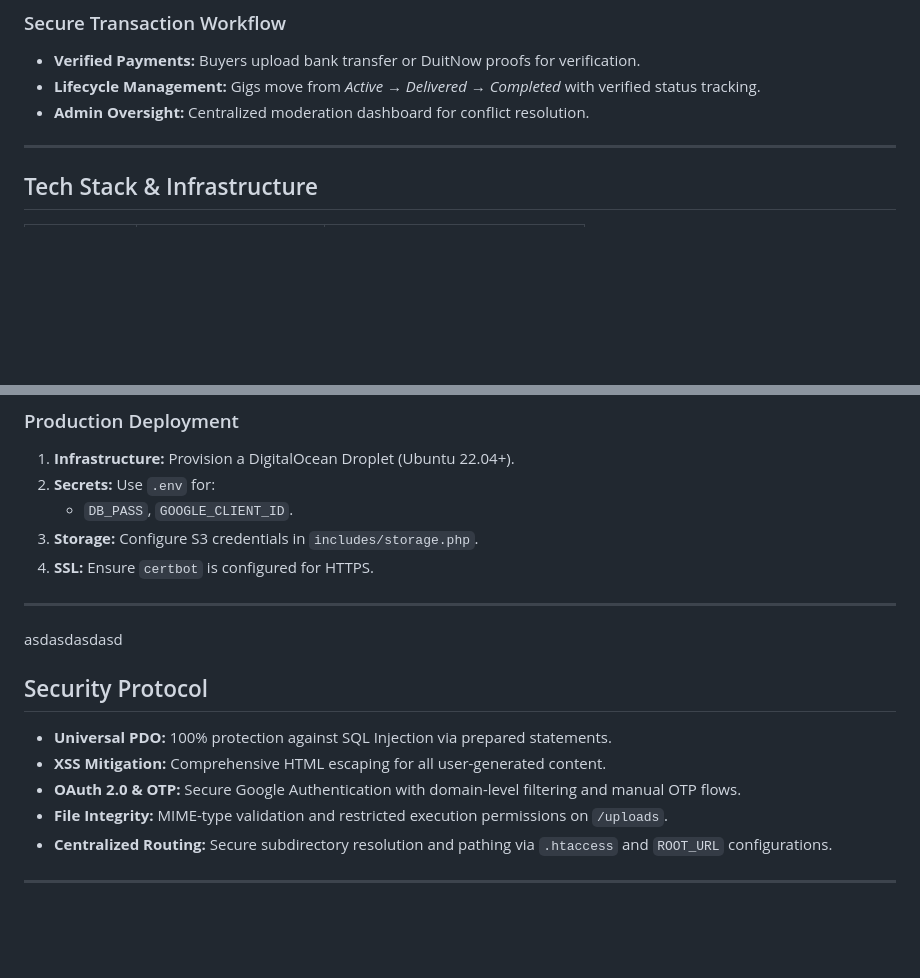
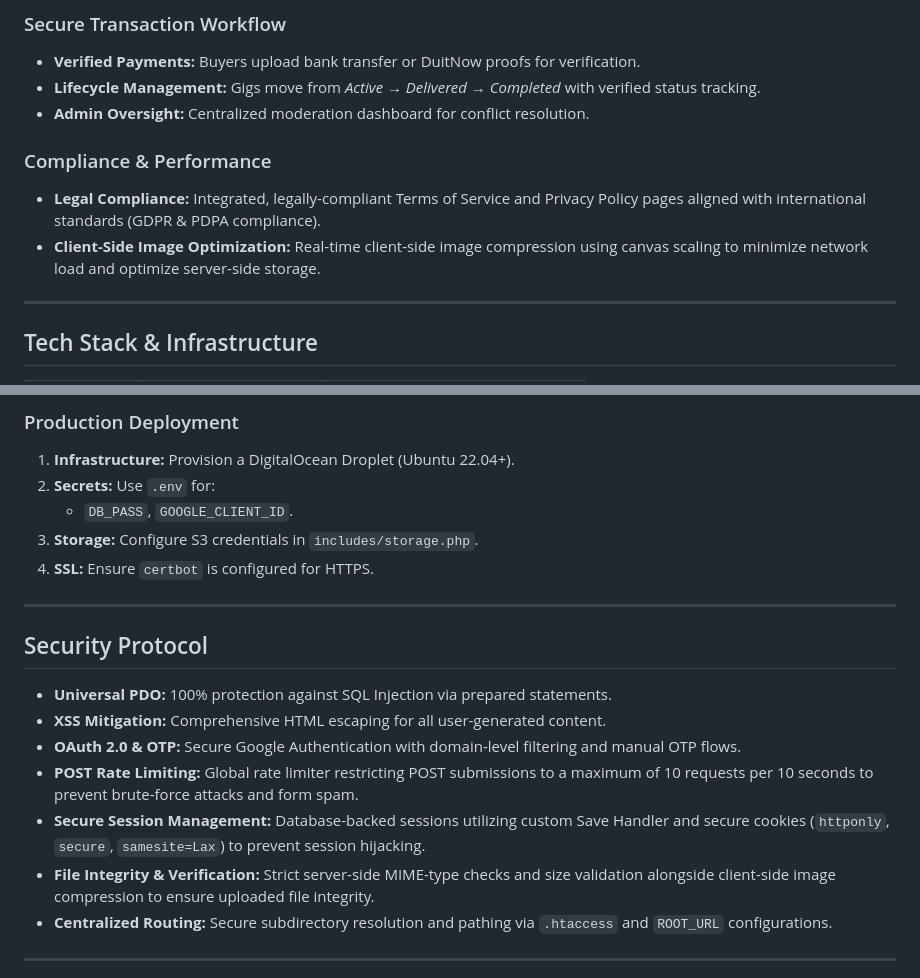
Before and after one commit to azideu/uitm-step, a Markdown page: README.md, 2 parts joined by grey strips. Rendered like a GitHub page; blank space fills up the shorter version.

Commit message:
docs: update README with compliance, image optimization, rate limiting, and session security protocols

```diff
--- a/README.md
+++ b/README.md
@@ -37,6 +37,10 @@ UiTM STEP is a centralized, "Fiverr-style" marketplace exclusively for the **34
 - **Verified Payments:** Buyers upload bank transfer or DuitNow proofs for verification.
 - **Lifecycle Management:** Gigs move from *Active* → *Delivered* → *Completed* with verified status tracking.
 - **Admin Oversight:** Centralized moderation dashboard for conflict resolution.
+
+### Compliance & Performance
+- **Legal Compliance:** Integrated, legally-compliant Terms of Service and Privacy Policy pages aligned with international standards (GDPR & PDPA compliance).
+- **Client-Side Image Optimization:** Real-time client-side image compression using canvas scaling to minimize network load and optimize server-side storage.
 
 ---
 
@@ -93,15 +97,14 @@ UiTM STEP is a centralized, "Fiverr-style" marketplace exclusively for the **34
 
 ---
 
-asdasdasdasd
-
-
 ## Security Protocol
 
 - **Universal PDO:** 100% protection against SQL Injection via prepared statements.
 - **XSS Mitigation:** Comprehensive HTML escaping for all user-generated content.
 - **OAuth 2.0 & OTP:** Secure Google Authentication with domain-level filtering and manual OTP flows.
-- **File Integrity:** MIME-type validation and restricted execution permissions on `/uploads`.
+- **POST Rate Limiting:** Global rate limiter restricting POST submissions to a maximum of 10 requests per 10 seconds to prevent brute-force attacks and form spam.
+- **Secure Session Management:** Database-backed sessions utilizing custom Save Handler and secure cookies (`httponly`, `secure`, `samesite=Lax`) to prevent session hijacking.
+- **File Integrity & Verification:** Strict server-side MIME-type checks and size validation alongside client-side image compression to ensure uploaded file integrity.
 - **Centralized Routing:** Secure subdirectory resolution and pathing via `.htaccess` and `ROOT_URL` configurations.
 
 ---
```
